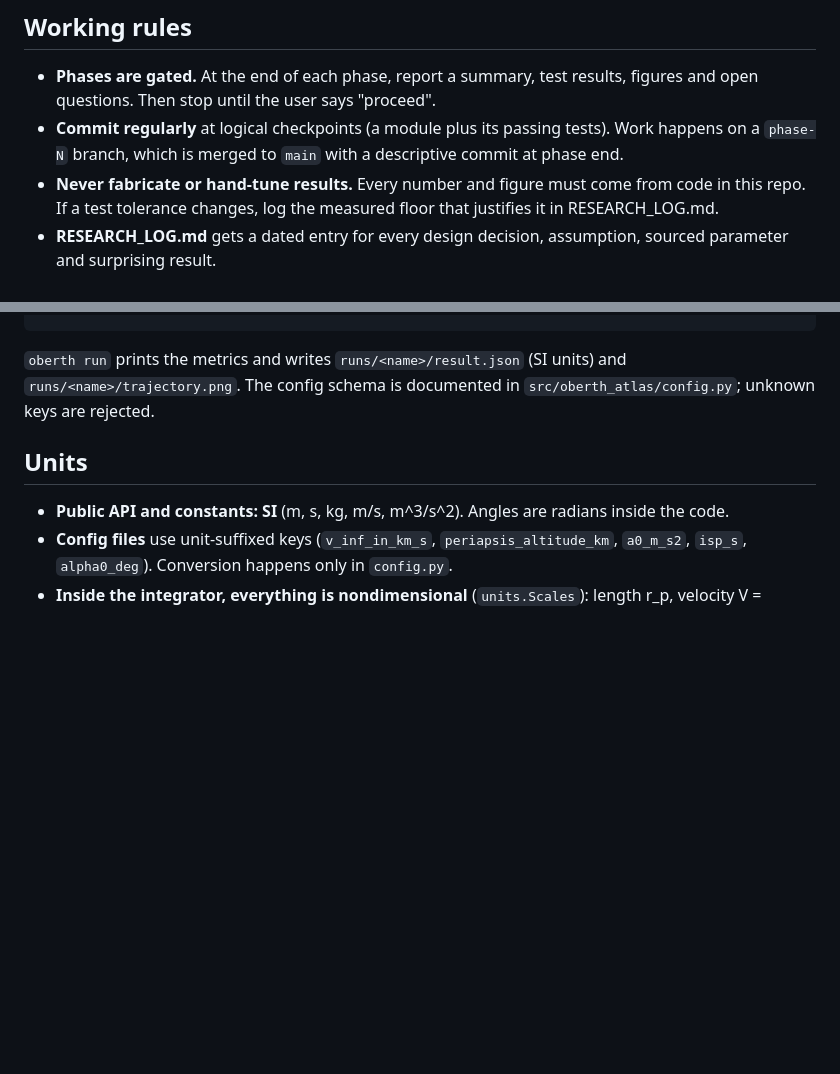
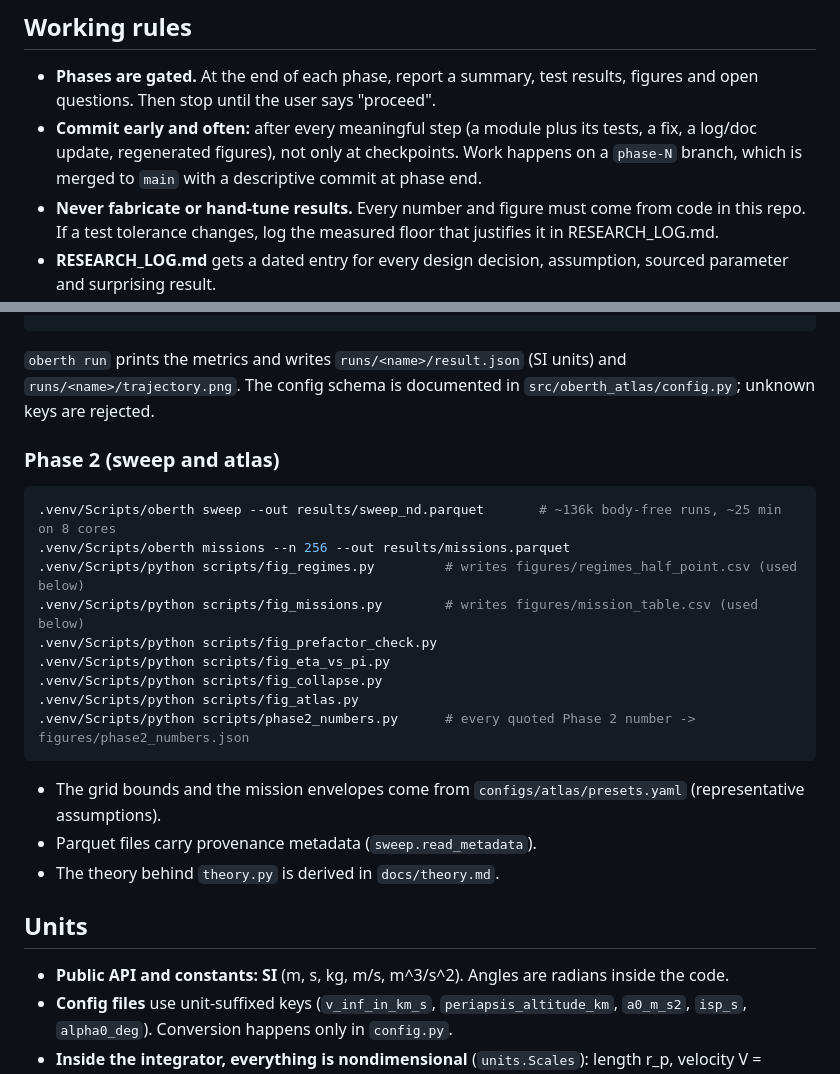
Before and after one commit to vyom-aggarwal/oberth-efficiency-atlas, a Markdown page: CLAUDE.md, 2 parts joined by grey strips. Rendered like a GitHub page; blank space fills up the shorter version.

Commit message:
CLAUDE.md: Phase 2 commands; commit-often convention

````diff
--- a/CLAUDE.md
+++ b/CLAUDE.md
@@ -6,8 +6,9 @@ the impulsive Oberth bonus a real engine keeps (η), and whether Π = t_b/τ col
 ## Working rules
 - **Phases are gated.** At the end of each phase, report a summary, test results, figures and
   open questions. Then stop until the user says "proceed".
-- **Commit regularly** at logical checkpoints (a module plus its passing tests). Work happens on
-  a `phase-N` branch, which is merged to `main` with a descriptive commit at phase end.
+- **Commit early and often:** after every meaningful step (a module plus its tests, a fix, a
+  log/doc update, regenerated figures), not only at checkpoints. Work happens on a `phase-N`
+  branch, which is merged to `main` with a descriptive commit at phase end.
 - **Never fabricate or hand-tune results.** Every number and figure must come from code in this
   repo. If a test tolerance changes, log the measured floor that justifies it in RESEARCH_LOG.md.
 - **RESEARCH_LOG.md** gets a dated entry for every design decision, assumption, sourced parameter
@@ -33,6 +34,23 @@ On macOS/Linux, use `.venv/bin/python`.
 `oberth run` prints the metrics and writes `runs/<name>/result.json` (SI units) and
 `runs/<name>/trajectory.png`. The config schema is documented in `src/oberth_atlas/config.py`;
 unknown keys are rejected.
+
+### Phase 2 (sweep and atlas)
+```bash
+.venv/Scripts/oberth sweep --out results/sweep_nd.parquet       # ~136k body-free runs, ~25 min on 8 cores
+.venv/Scripts/oberth missions --n 256 --out results/missions.parquet
+.venv/Scripts/python scripts/fig_regimes.py         # writes figures/regimes_half_point.csv (used below)
+.venv/Scripts/python scripts/fig_missions.py        # writes figures/mission_table.csv (used below)
+.venv/Scripts/python scripts/fig_prefactor_check.py
+.venv/Scripts/python scripts/fig_eta_vs_pi.py
+.venv/Scripts/python scripts/fig_collapse.py
+.venv/Scripts/python scripts/fig_atlas.py
+.venv/Scripts/python scripts/phase2_numbers.py      # every quoted Phase 2 number -> figures/phase2_numbers.json
+```
+- The grid bounds and the mission envelopes come from `configs/atlas/presets.yaml` (representative
+  assumptions).
+- Parquet files carry provenance metadata (`sweep.read_metadata`).
+- The theory behind `theory.py` is derived in `docs/theory.md`.
 
 ## Units
 - **Public API and constants: SI** (m, s, kg, m/s, m^3/s^2). Angles are radians inside the code.
````
